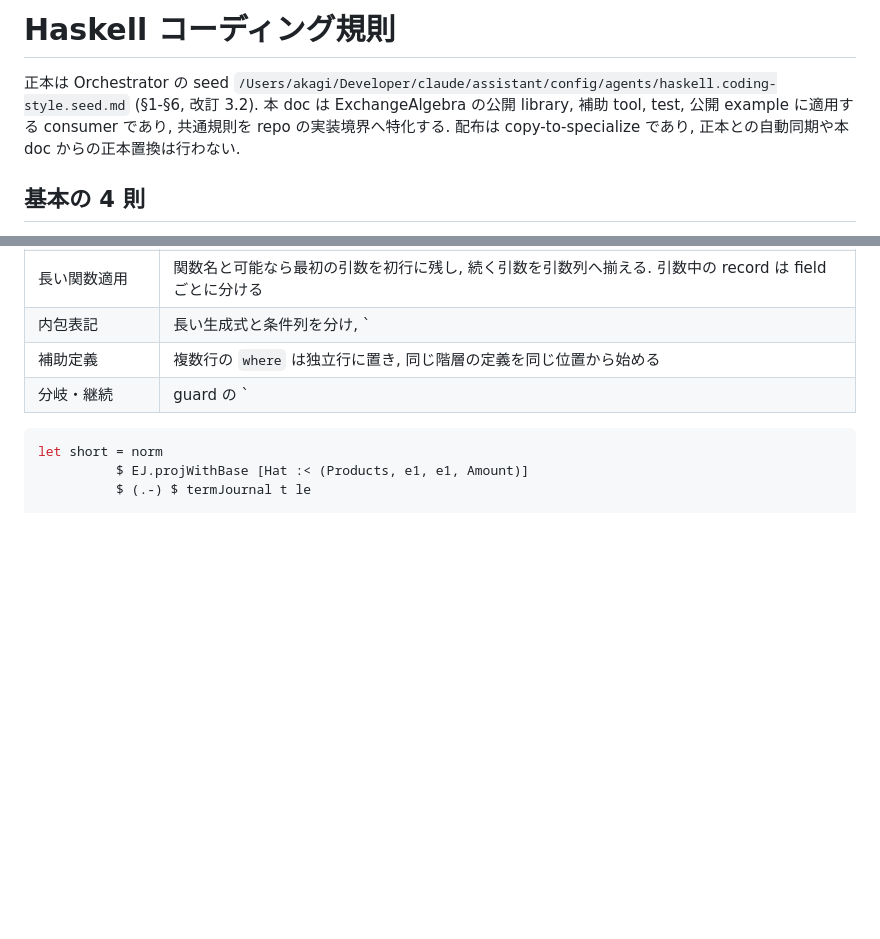
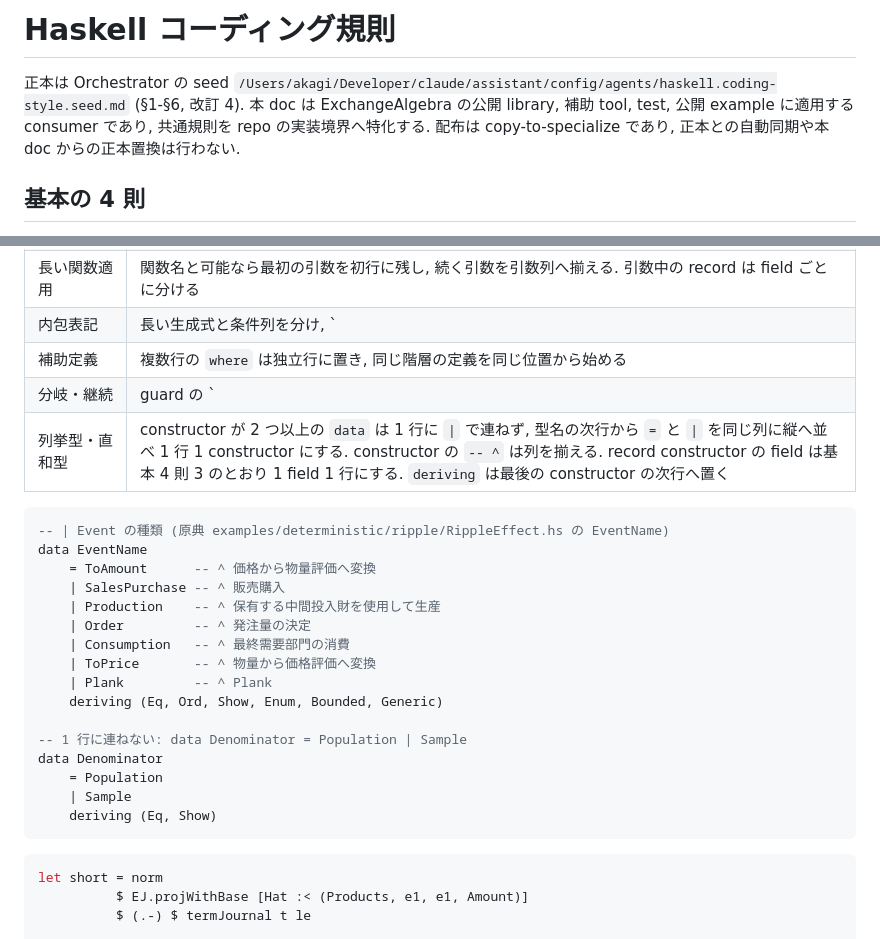
Before and after one commit to yakagika/ExchangeAlgebra, a Markdown page: CODING_STYLE.md, 2 parts joined by grey strips. Drawn GitHub-style; blank space fills up the shorter version.

Commit message:
docs(conventions): port cl-2026-09-16-sum-type-layout into CODING_STYLE.md (seed-consumer-021def6d)
§改行規則 に「列挙型・直和型」の行と例を追加 (constructor を縦に並べ `=` / `|` を同列, `-- ^` を
揃え, `deriving` は最後の constructor の次行). 例は原典 examples/deterministic/ripple/RippleEffect.hs
の EventName と, 1 行連結の反例 Denominator.

header: seed_version 2026-09-14 -> 2026-09-17, ported_change_ids に cl-2026-09-16-sum-type-layout@021def
を追加, 正本参照を 改訂 3.2 -> 改訂 4。

Claude-Session: https://claude.ai/code/session_01XPvbXHyyz7LnwZJGrGbFMp

````diff
--- a/CODING_STYLE.md
+++ b/CODING_STYLE.md
@@ -4,5 +4,5 @@ seed_version: 2026-09-14
 copied_at: 2026-09-14
-ported_change_ids: [cl-2026-09-12-initial-rules@4477f3, cl-2026-09-12-haddock-scope@bb2db6, cl-2026-09-12-when-unless@8e8c6c, cl-2026-09-12-library-exceptions@72990e, cl-2026-09-12-strictness-scope@d6edff, cl-2026-09-14-type-synonyms@be2648, cl-2026-09-14-totality-typed-index@814503, cl-2026-09-14-module-budget@206d98, cl-2026-09-14-naming-errors-laws@8221e5]
+ported_change_ids: [cl-2026-09-12-initial-rules@4477f3, cl-2026-09-12-haddock-scope@bb2db6, cl-2026-09-12-when-unless@8e8c6c, cl-2026-09-12-library-exceptions@72990e, cl-2026-09-12-strictness-scope@d6edff, cl-2026-09-14-type-synonyms@be2648, cl-2026-09-14-totality-typed-index@814503, cl-2026-09-14-module-budget@206d98, cl-2026-09-14-naming-errors-laws@8221e5, cl-2026-09-16-sum-type-layout@021def]
 declined_change_ids: []
 scope: haskell-library
 repo: haskell-exchange-algebra
@@ -11,7 +11,7 @@ do_not_auto_sync: true
 
 # Haskell コーディング規則
 
-正本は Orchestrator の seed `/Users/akagi/Developer/claude/assistant/config/agents/haskell.coding-style.seed.md` (§1-§6, 改訂 3.2). 本 doc は ExchangeAlgebra の公開 library, 補助 tool, test, 公開 example に適用する consumer であり, 共通規則を repo の実装境界へ特化する. 配布は copy-to-specialize であり, 正本との自動同期や本 doc からの正本置換は行わない.
+正本は Orchestrator の seed `/Users/akagi/Developer/claude/assistant/config/agents/haskell.coding-style.seed.md` (§1-§6, 改訂 4). 本 doc は ExchangeAlgebra の公開 library, 補助 tool, test, 公開 example に適用する consumer であり, 共通規則を repo の実装境界へ特化する. 配布は copy-to-specialize であり, 正本との自動同期や本 doc からの正本置換は行わない.
 
 ## 基本の 4 則
 
@@ -30,6 +30,26 @@ do_not_auto_sync: true
 | 内包表記 | 長い生成式と条件列を分け, `|` と `,` を行頭で揃える. 短い内包表記は展開不要 |
 | 補助定義 | 複数行の `where` は独立行に置き, 同じ階層の定義を同じ位置から始める |
 | 分岐・継続 | guard の `|`, case の `->` を枝ごとに揃える. 長い左辺では `=` を次行へ置ける. lambda / bind 連鎖は継続を縦に追える位置で区切る |
+| 列挙型・直和型 | constructor が 2 つ以上の `data` は 1 行に `\|` で連ねず, 型名の次行から `=` と `\|` を同じ列に縦へ並べ 1 行 1 constructor にする. constructor の `-- ^` は列を揃える. record constructor の field は基本 4 則 3 のとおり 1 field 1 行にする. `deriving` は最後の constructor の次行へ置く |
+
+```haskell
+-- | Event の種類 (原典 examples/deterministic/ripple/RippleEffect.hs の EventName)
+data EventName
+    = ToAmount      -- ^ 価格から物量評価へ変換
+    | SalesPurchase -- ^ 販売購入
+    | Production    -- ^ 保有する中間投入財を使用して生産
+    | Order         -- ^ 発注量の決定
+    | Consumption   -- ^ 最終需要部門の消費
+    | ToPrice       -- ^ 物量から価格評価へ変換
+    | Plank         -- ^ Plank
+    deriving (Eq, Ord, Show, Enum, Bounded, Generic)
+
+-- 1 行に連ねない: data Denominator = Population | Sample
+data Denominator
+    = Population
+    | Sample
+    deriving (Eq, Show)
+```
 
 ```haskell
 let short = norm
````
Also changed, not shown: other parts of CODING_STYLE.md (+1 -1 lines).
